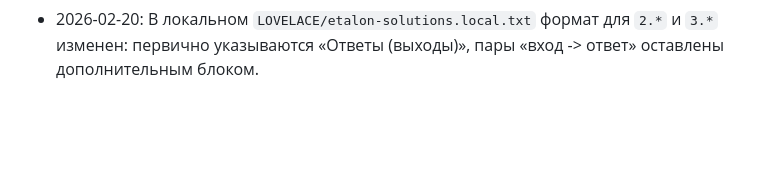
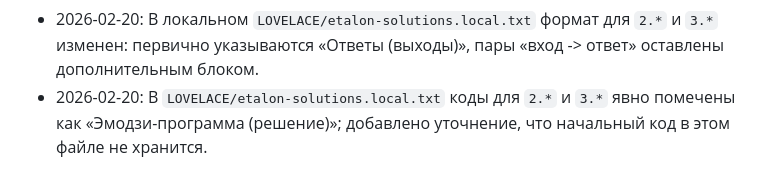
Before and after one commit to novakovichid/KO25-26, a Markdown page: AGENTS.md, the part around the change. GitHub-like rendering; blank space fills up the shorter version.

Commit message:
docs(memory): note etalon file stores solution code only

```diff
--- a/AGENTS.md
+++ b/AGENTS.md
@@ -25,3 +25,4 @@
 - 2026-02-20: Для правила «в гите только клиентское» в `.gitignore` добавлены не-клиентские пути (`.githooks/`, `scripts/`, `**/md-todo.md`, `VIGENERE/draft/`); соответствующие файлы сняты с трекинга через `git rm --cached`.
 - 2026-02-20: По уточнению, `VIGENERE/draft` относится к клиентской легенде: исключение `VIGENERE/draft/` убрано из `.gitignore`, папка возвращена в трекинг. Пароли разделов упрощены до букво-цифрового формата для 5-6 классов и синхронизированы с `section-auth.js`/`passwords.local.txt`.
 - 2026-02-20: В локальном `LOVELACE/etalon-solutions.local.txt` формат для `2.*` и `3.*` изменен: первично указываются «Ответы (выходы)», пары «вход -> ответ» оставлены дополнительным блоком.
+- 2026-02-20: В `LOVELACE/etalon-solutions.local.txt` коды для `2.*` и `3.*` явно помечены как «Эмодзи-программа (решение)»; добавлено уточнение, что начальный код в этом файле не хранится.
```
